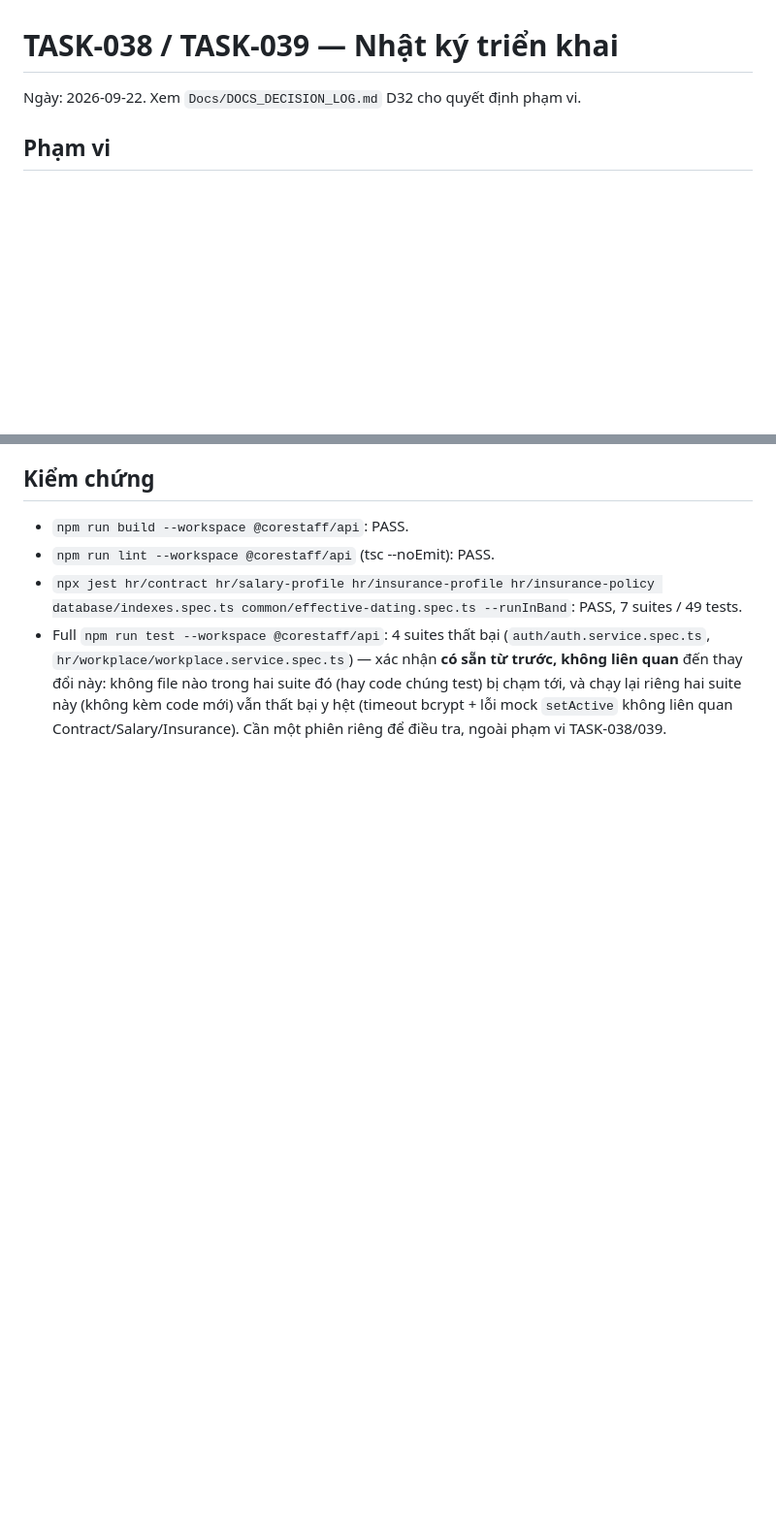
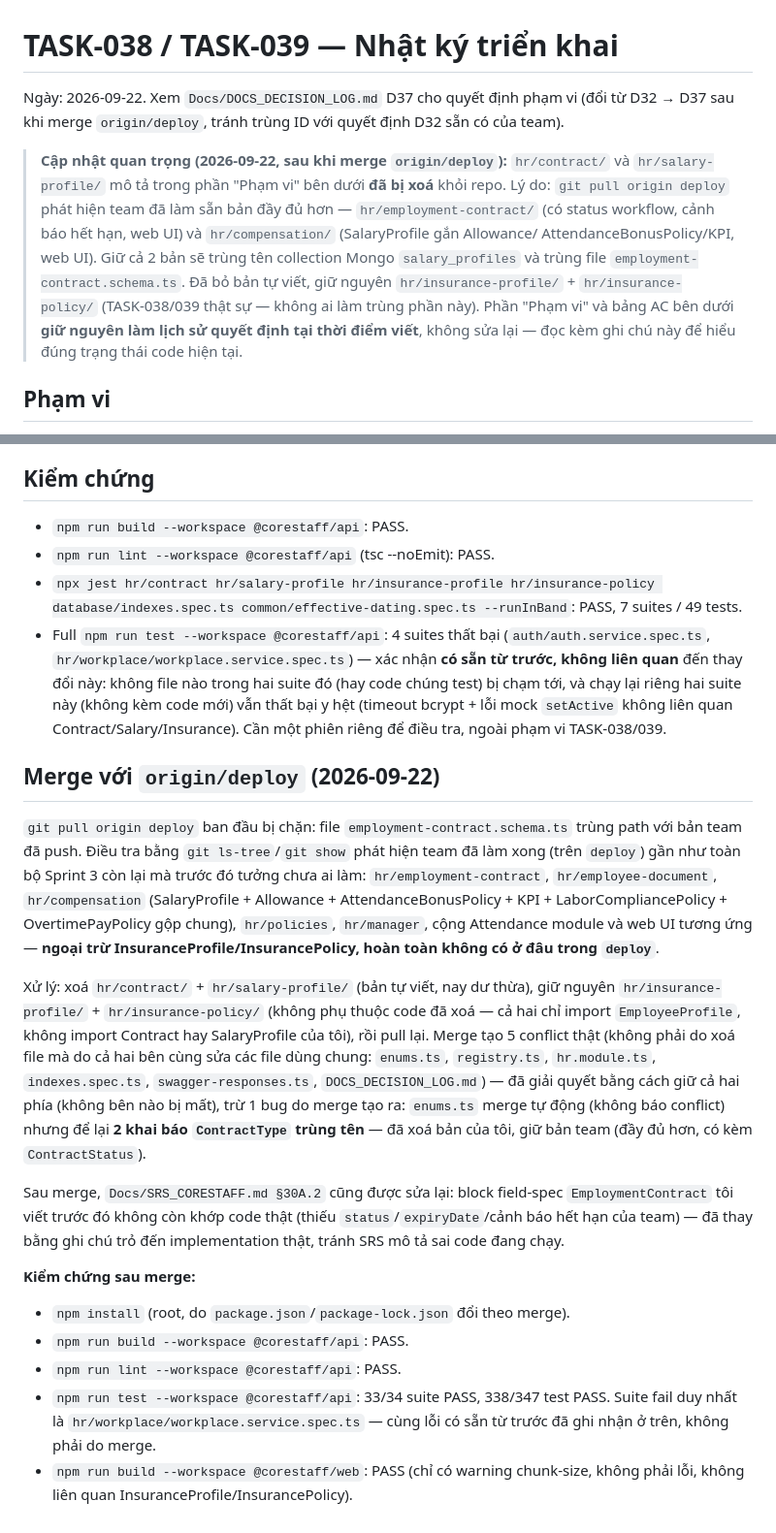
Before and after one commit to hoaibao1102/CoreStaff, a Markdown page: Docs/TASK_038_039_IMPLEMENTATION.md, 2 parts joined by grey strips. Shown at 97% size. Drawn GitHub-style; blank space fills up the shorter version.

```diff
--- a/Docs/TASK_038_039_IMPLEMENTATION.md
+++ b/Docs/TASK_038_039_IMPLEMENTATION.md
@@ -1,6 +1,20 @@
 # TASK-038 / TASK-039 — Nhật ký triển khai
 
-Ngày: 2026-09-22. Xem `Docs/DOCS_DECISION_LOG.md` D32 cho quyết định phạm vi.
+Ngày: 2026-09-22. Xem `Docs/DOCS_DECISION_LOG.md` D37 cho quyết định phạm vi
+(đổi từ D32 → D37 sau khi merge `origin/deploy`, tránh trùng ID với quyết định
+D32 sẵn có của team).
+
+> **Cập nhật quan trọng (2026-09-22, sau khi merge `origin/deploy`):**
+> `hr/contract/` và `hr/salary-profile/` mô tả trong phần "Phạm vi" bên dưới
+> **đã bị xoá** khỏi repo. Lý do: `git pull origin deploy` phát hiện team đã
+> làm sẵn bản đầy đủ hơn — `hr/employment-contract/` (có status workflow,
+> cảnh báo hết hạn, web UI) và `hr/compensation/` (SalaryProfile gắn Allowance/
+> AttendanceBonusPolicy/KPI, web UI). Giữ cả 2 bản sẽ trùng tên collection
+> Mongo `salary_profiles` và trùng file `employment-contract.schema.ts`. Đã
+> bỏ bản tự viết, giữ nguyên `hr/insurance-profile/` + `hr/insurance-policy/`
+> (TASK-038/039 thật sự — không ai làm trùng phần này). Phần "Phạm vi" và
+> bảng AC bên dưới **giữ nguyên làm lịch sử quyết định tại thời điểm viết**,
+> không sửa lại — đọc kèm ghi chú này để hiểu đúng trạng thái code hiện tại.
 
 ## Phạm vi
 
@@ -106,3 +115,40 @@ Theo yêu cầu rà soát lại toàn bộ để chắc không có lỗi logic:
 - `npm run lint --workspace @corestaff/api` (tsc --noEmit): PASS.
 - `npx jest hr/contract hr/salary-profile hr/insurance-profile hr/insurance-policy database/indexes.spec.ts common/effective-dating.spec.ts --runInBand`: PASS, 7 suites / 49 tests.
 - Full `npm run test --workspace @corestaff/api`: 4 suites thất bại (`auth/auth.service.spec.ts`, `hr/workplace/workplace.service.spec.ts`) — xác nhận **có sẵn từ trước, không liên quan** đến thay đổi này: không file nào trong hai suite đó (hay code chúng test) bị chạm tới, và chạy lại riêng hai suite này (không kèm code mới) vẫn thất bại y hệt (timeout bcrypt + lỗi mock `setActive` không liên quan Contract/Salary/Insurance). Cần một phiên riêng để điều tra, ngoài phạm vi TASK-038/039.
+
+## Merge với `origin/deploy` (2026-09-22)
+
+`git pull origin deploy` ban đầu bị chặn: file `employment-contract.schema.ts`
+trùng path với bản team đã push. Điều tra bằng `git ls-tree`/`git show` phát
+hiện team đã làm xong (trên `deploy`) gần như toàn bộ Sprint 3 còn lại mà
+trước đó tưởng chưa ai làm: `hr/employment-contract`, `hr/employee-document`,
+`hr/compensation` (SalaryProfile + Allowance + AttendanceBonusPolicy + KPI +
+LaborCompliancePolicy + OvertimePayPolicy gộp chung), `hr/policies`,
+`hr/manager`, cộng Attendance module và web UI tương ứng — **ngoại trừ
+InsuranceProfile/InsurancePolicy, hoàn toàn không có ở đâu trong `deploy`**.
+
+Xử lý: xoá `hr/contract/` + `hr/salary-profile/` (bản tự viết, nay dư thừa),
+giữ nguyên `hr/insurance-profile/` + `hr/insurance-policy/` (không phụ thuộc
+code đã xoá — cả hai chỉ import `EmployeeProfile`, không import Contract hay
+SalaryProfile của tôi), rồi pull lại. Merge tạo 5 conflict thật (không phải do
+xoá file mà do cả hai bên cùng sửa các file dùng chung: `enums.ts`,
+`registry.ts`, `hr.module.ts`, `indexes.spec.ts`, `swagger-responses.ts`,
+`DOCS_DECISION_LOG.md`) — đã giải quyết bằng cách giữ cả hai phía (không bên
+nào bị mất), trừ 1 bug do merge tạo ra: `enums.ts` merge tự động (không báo
+conflict) nhưng để lại **2 khai báo `ContractType` trùng tên** — đã xoá bản
+của tôi, giữ bản team (đầy đủ hơn, có kèm `ContractStatus`).
+
+Sau merge, `Docs/SRS_CORESTAFF.md §30A.2` cũng được sửa lại: block field-spec
+`EmploymentContract` tôi viết trước đó không còn khớp code thật (thiếu
+`status`/`expiryDate`/cảnh báo hết hạn của team) — đã thay bằng ghi chú trỏ
+đến implementation thật, tránh SRS mô tả sai code đang chạy.
+
+**Kiểm chứng sau merge:**
+- `npm install` (root, do `package.json`/`package-lock.json` đổi theo merge).
+- `npm run build --workspace @corestaff/api`: PASS.
+- `npm run lint --workspace @corestaff/api`: PASS.
+- `npm run test --workspace @corestaff/api`: 33/34 suite PASS, 338/347 test PASS.
+  Suite fail duy nhất là `hr/workplace/workplace.service.spec.ts` — cùng lỗi
+  có sẵn từ trước đã ghi nhận ở trên, không phải do merge.
+- `npm run build --workspace @corestaff/web`: PASS (chỉ có warning chunk-size,
+  không phải lỗi, không liên quan InsuranceProfile/InsurancePolicy).
```
Also changed, not shown: other parts of Docs/TASK_038_039_IMPLEMENTATION.md (+1 -6 lines), Docs/CODE_FLOW_CURRENT.md (+144 -109 lines).
